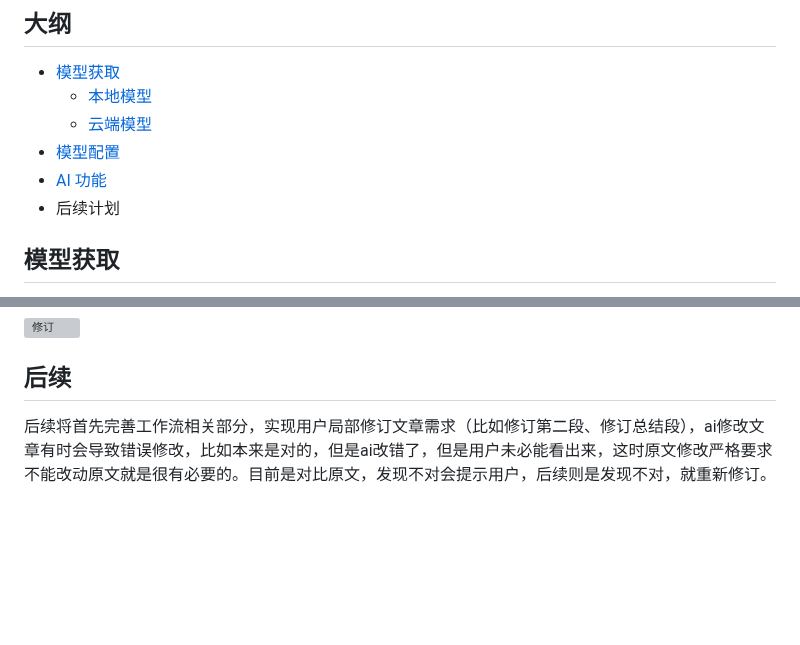
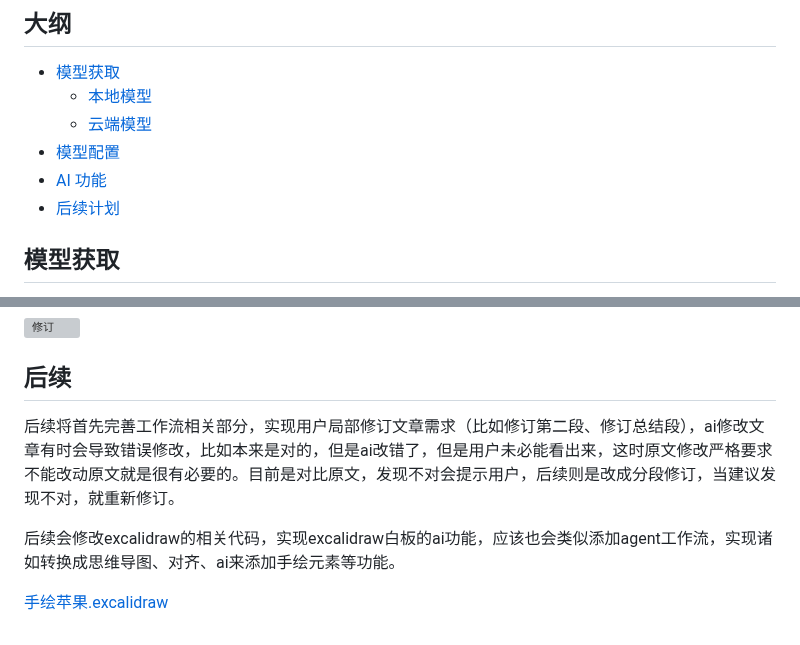
Before and after one commit to zditor/zditor-docs, a Markdown page: zh_cn/AI使用指南.md, 2 parts joined by grey strips. GitHub-like rendering; blank space fills up the shorter version; grey boxes are pictures that could not be loaded.

Commit message:
udpate

```diff
--- a/zh_cn/AI使用指南.md
+++ b/zh_cn/AI使用指南.md
@@ -7,7 +7,7 @@
   - [云端模型](#云端-api-模型集成)
 - [模型配置](#模型配置)
 - [AI 功能](#功能)
-- 后续计划
+- [后续计划](#后续)
 
 ## 模型获取
 
@@ -91,4 +96,8 @@ Zditor 支持 ai 划词和多轮对话两种形式，打开 markdown 文档，
 
 ## 后续
 
-后续将首先完善工作流相关部分，实现用户局部修订文章需求（比如修订第二段、修订总结段），ai修改文章有时会导致错误修改，比如本来是对的，但是ai改错了，但是用户未必能看出来，这时原文修改严格要求不能改动原文就是很有必要的。目前是对比原文，发现不对会提示用户，后续则是发现不对，就重新修订。
+后续将首先完善工作流相关部分，实现用户局部修订文章需求（比如修订第二段、修订总结段），ai修改文章有时会导致错误修改，比如本来是对的，但是ai改错了，但是用户未必能看出来，这时原文修改严格要求不能改动原文就是很有必要的。目前是对比原文，发现不对会提示用户，后续则是改成分段修订，当建议发现不对，就重新修订。
+
+后续会修改excalidraw的相关代码，实现excalidraw白板的ai功能，应该也会类似添加agent工作流，实现诸如转换成思维导图、对齐、ai来添加手绘元素等功能。
+
+[手绘苹果.excalidraw](assets/手绘苹果.excalidraw)
```
Also changed, not shown: other parts of zh_cn/AI使用指南.md (+6 -1 lines), 1 other file.
